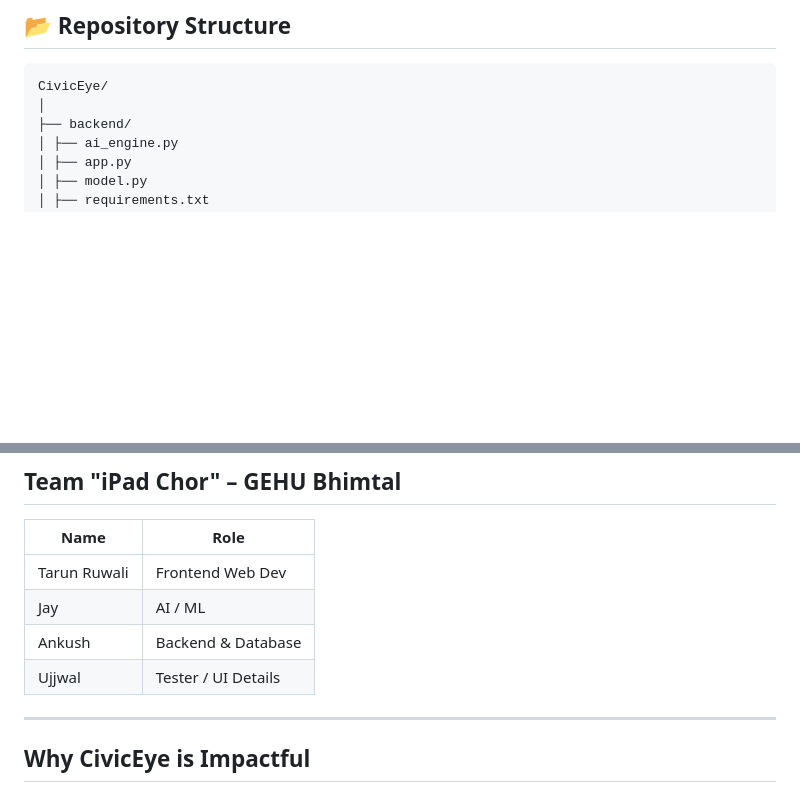
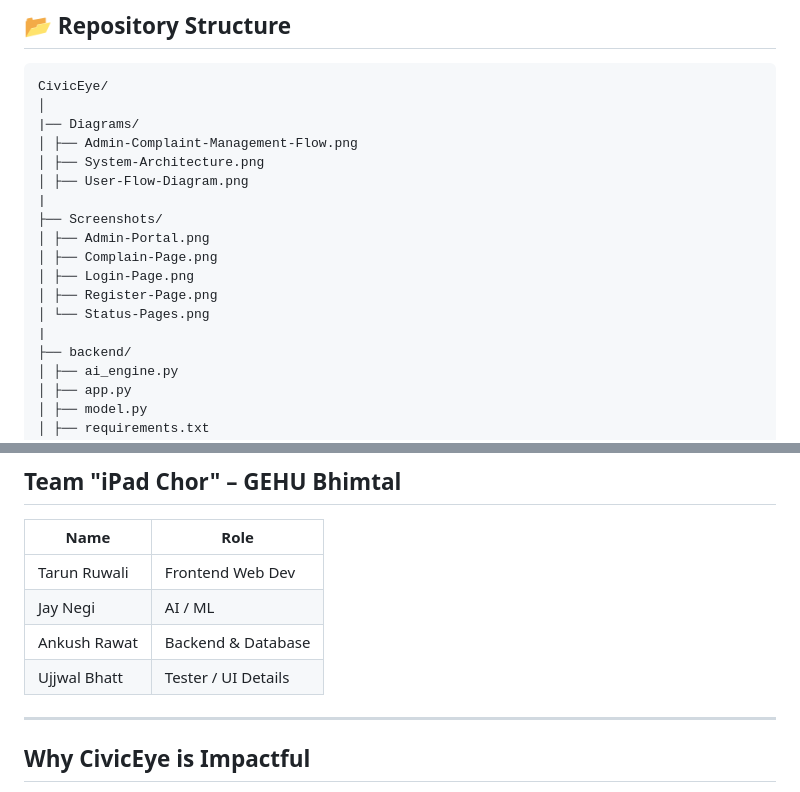
Before and after one commit to TaruN-Ruwali/CivicEye, a Markdown page: README.md, 2 parts joined by grey strips. Drawn GitHub-style; blank space fills up the shorter version.

Commit message:
Revise README with team member names and structure
Updated team member names and added diagrams and screenshots sections.

````diff
--- a/README.md
+++ b/README.md
@@ -53,6 +53,18 @@ CivicEye bridges this gap by digitally connecting **citizens ↔ municipalities*
 ```
 CivicEye/
 │
+|── Diagrams/
+│ ├── Admin-Complaint-Management-Flow.png
+│ ├── System-Architecture.png
+│ ├── User-Flow-Diagram.png
+|
+├── Screenshots/
+│ ├── Admin-Portal.png
+│ ├── Complain-Page.png
+│ ├── Login-Page.png
+│ ├── Register-Page.png
+│ └── Status-Pages.png
+|
 ├── backend/
 │ ├── ai_engine.py
 │ ├── app.py
@@ -105,9 +117,9 @@ frontend/admin.html  → Admin Dashboard
 | Name         | Role                 |
 | ------------ | -------------------- |
 | Tarun Ruwali | Frontend Web Dev     |
-| Jay          | AI / ML              |
-| Ankush       | Backend & Database   |
-| Ujjwal       | Tester / UI Details  |
+| Jay Negi     | AI / ML              |
+| Ankush   Rawat    | Backend & Database   |
+| Ujjwal  Bhatt     | Tester / UI Details  |
 
 ---
 
````
